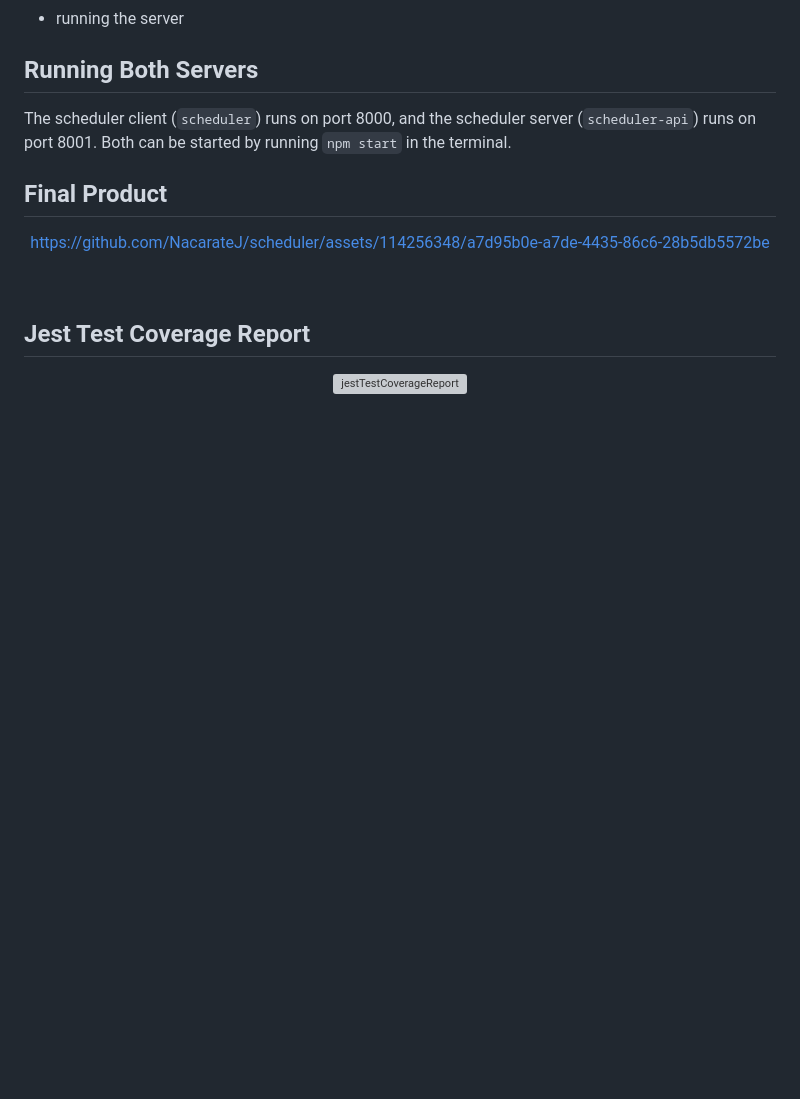
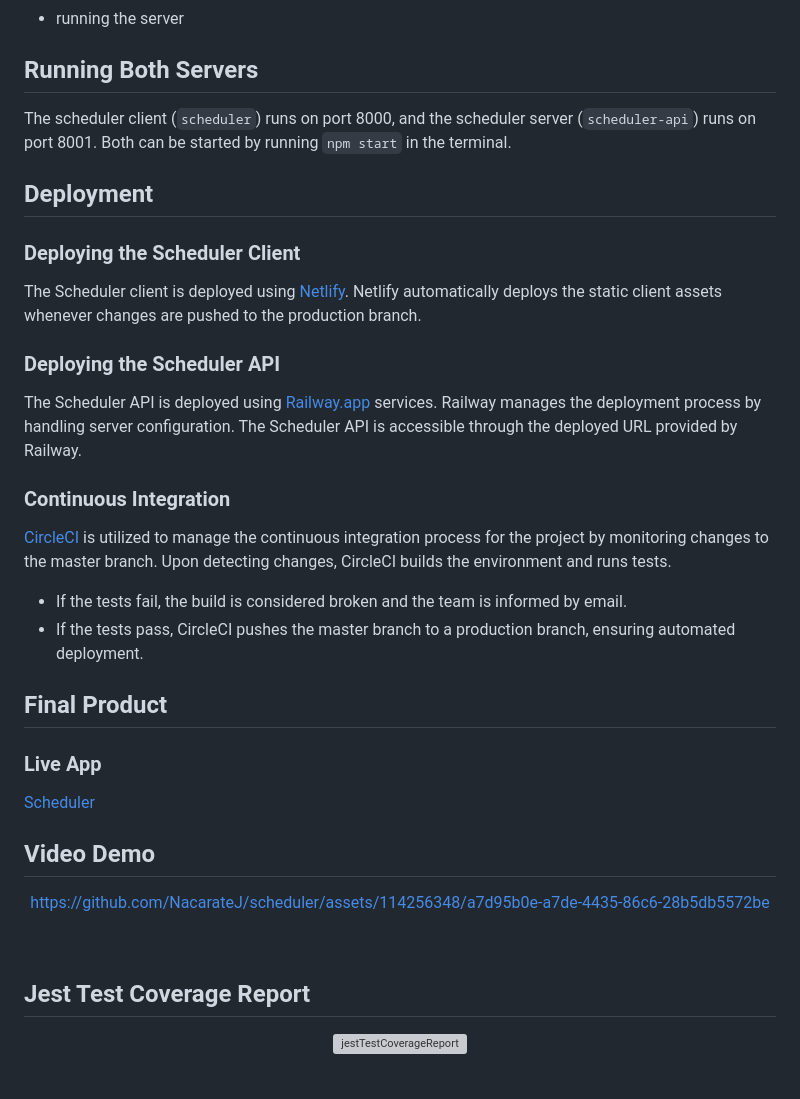
Before and after one commit to NacarateJ/scheduler, a Markdown page: README.md, the part around the change. Rendered like a GitHub page; blank space fills up the shorter version; grey boxes are pictures that could not be loaded.

Commit message:
Add deployment info

```diff
--- a/README.md
+++ b/README.md
@@ -124,7 +124,26 @@ Follow the `README.md` instructions. This will involve a few steps, including:
 
 The scheduler client (`scheduler`) runs on port 8000, and the scheduler server (`scheduler-api`) runs on port 8001. Both can be started by running `npm start` in the terminal.
 
+## Deployment
+
+### Deploying the Scheduler Client
+The Scheduler client is deployed using [Netlify](https://www.netlify.com/). Netlify automatically deploys the static client assets whenever changes are pushed to the production branch.
+
+### Deploying the Scheduler API
+The Scheduler API is deployed using [Railway.app](https://railway.app/) services. Railway manages the deployment process by handling server configuration. The Scheduler API is accessible through the deployed URL provided by Railway.
+
+### Continuous Integration
+[CircleCI](https://circleci.com/) is utilized to manage the continuous integration process for the project by monitoring changes to the master branch. Upon detecting changes, CircleCI builds the environment and runs tests.
+* If the tests fail, the build is considered broken and the team is informed by email.
+* If the tests pass, CircleCI pushes the master branch to a production branch, ensuring automated deployment.
+
+
 ## Final Product
+
+### Live App
+[Scheduler](https://int-scheduler.netlify.app/)
+
+## Video Demo
 
 <div align="center">
 
```
